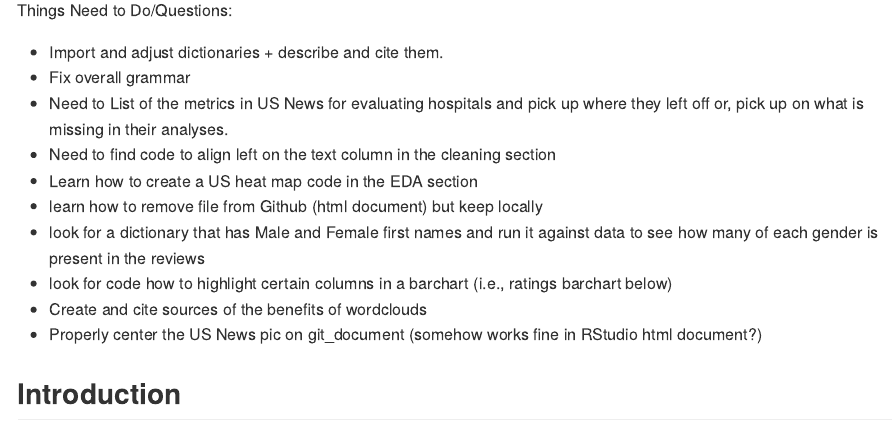
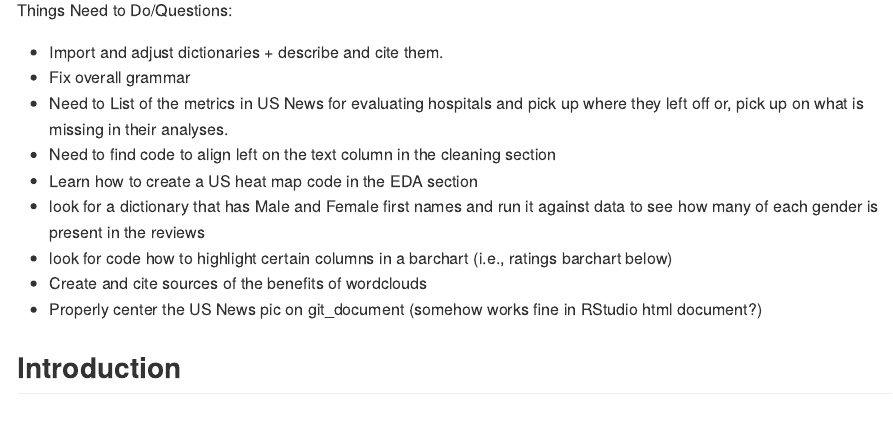
Before and after one commit to RexManglicmot/Mayo-Clinic-Text-Sentiment-Analysis, an R Markdown document (Mayo Clinic Yelp Review Text Analysis.Rmd): the page in a window 1100 px wide, from 640 px down. Rendered offline with R 4.5, knitr and Pandoc, with nearby package versions; long lines of code are wrapped.

Commit message:
deleted comment

```diff
--- a/Mayo Clinic Yelp Review Text Analysis.Rmd
+++ b/Mayo Clinic Yelp Review Text Analysis.Rmd
@@ -18,7 +18,6 @@ Things Need to Do/Questions:
 * Need to List of the metrics in US News for evaluating hospitals and pick up where they left off or, pick up on what is missing in their analyses.
 * Need to find code to align left on the text column in the cleaning section
 * Learn how to create a US heat map code in the EDA section
-* learn how to remove file from Github (html document) but keep locally
 * look for a dictionary that has Male and Female first names and run it against data to see how many of each gender is present in the reviews
 * look for code how to highlight certain columns in a barchart (i.e., ratings barchart below)
 * Create and cite sources of the benefits of wordclouds
```
